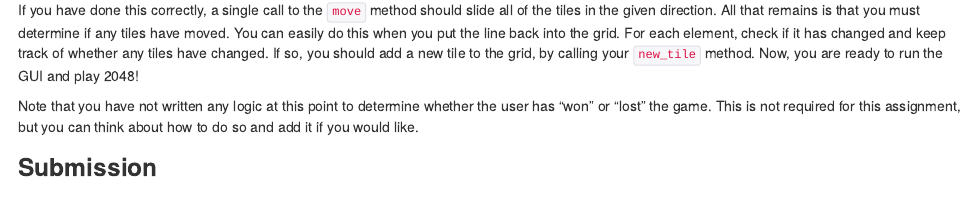
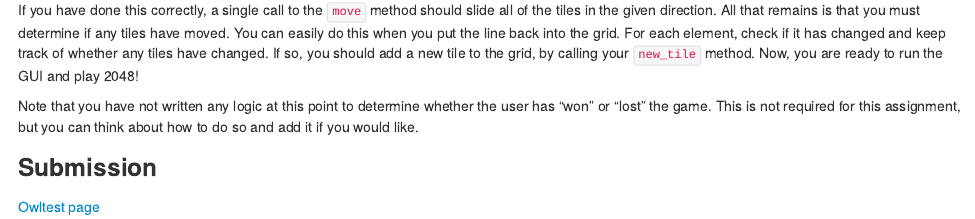
Before and after one commit to linzifan/python_courses, an R Markdown document (PoC-Project2.Rmd): the page in a window 1100 px wide, from 1480 px down. The pictures show the output file PoC-Project2.html that the author committed with the source, opened offline.

Commit message:
PoC-Project2

````diff
--- a/PoC-Project2.Rmd
+++ b/PoC-Project2.Rmd
@@ -55,6 +55,8 @@ If you have done this correctly, a single call to the `move` method should slide
 Note that you have not written any logic at this point to determine whether the user has "won" or "lost" the game. This is not required for this assignment, but you can think about how to do so and add it if you would like.
 
 ### Submission
+
+[Owltest page](http://codeskulptor.appspot.com/owltest/?urlTests=poc.poc_2048_tests.py&urlPylintConfig=poc.pylint_config.py&imports=%7Bpoc:(poc_2048_gui)%7D)
 ```{r test-python, eval=FALSE, engine='python'}
 """
 Clone of 2048 game.
````
Also changed, not shown: PoC-Project2.html.
